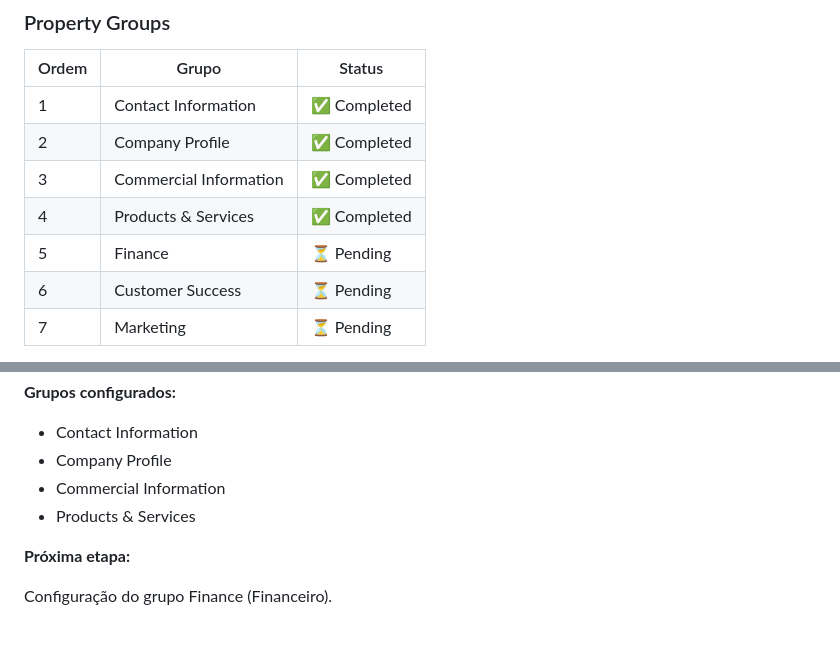
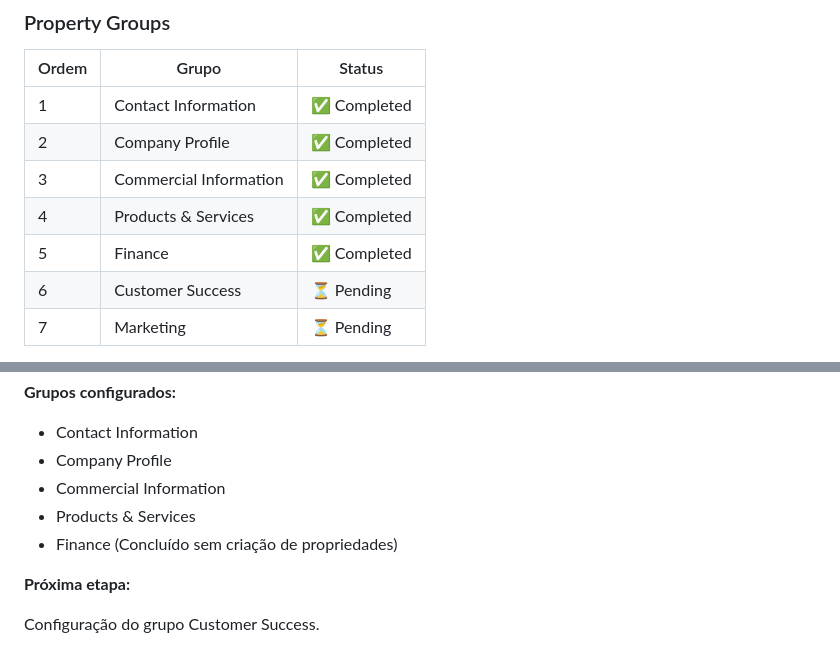
Before and after one commit to karlateshima2012-create/Creative-Print-RevOps-Lab, a Markdown page: 01-crm-architecture/HubSpot_Implementation_Plan.md, 2 parts joined by grey strips. Drawn GitHub-style.

```diff
--- a/01-crm-architecture/HubSpot_Implementation_Plan.md
+++ b/01-crm-architecture/HubSpot_Implementation_Plan.md
@@ -59,7 +59,7 @@ A configuração seguirá os grupos definidos no *Company Data Dictionary*.
 | 2 | Company Profile | ✅ Completed |
 | 3 | Commercial Information | ✅ Completed |
 | 4 | Products & Services | ✅ Completed |
-| 5 | Finance | ⏳ Pending |
+| 5 | Finance | ✅ Completed |
 | 6 | Customer Success | ⏳ Pending |
 | 7 | Marketing | ⏳ Pending |
 
@@ -186,7 +186,8 @@ O CRM será configurado por etapas, priorizando estrutura, qualidade de dados e
 - Company Profile
 - Commercial Information
 - Products & Services
+- Finance (Concluído sem criação de propriedades)
 
 **Próxima etapa:**
 
-Configuração do grupo Finance (Financeiro).
+Configuração do grupo Customer Success.
```
Also changed, not shown: 01-crm-architecture/CRM_Data_Governance.md (+2 -2 lines), 01-crm-architecture/Company_Data_Dictionary.md (+30 -28 lines).
